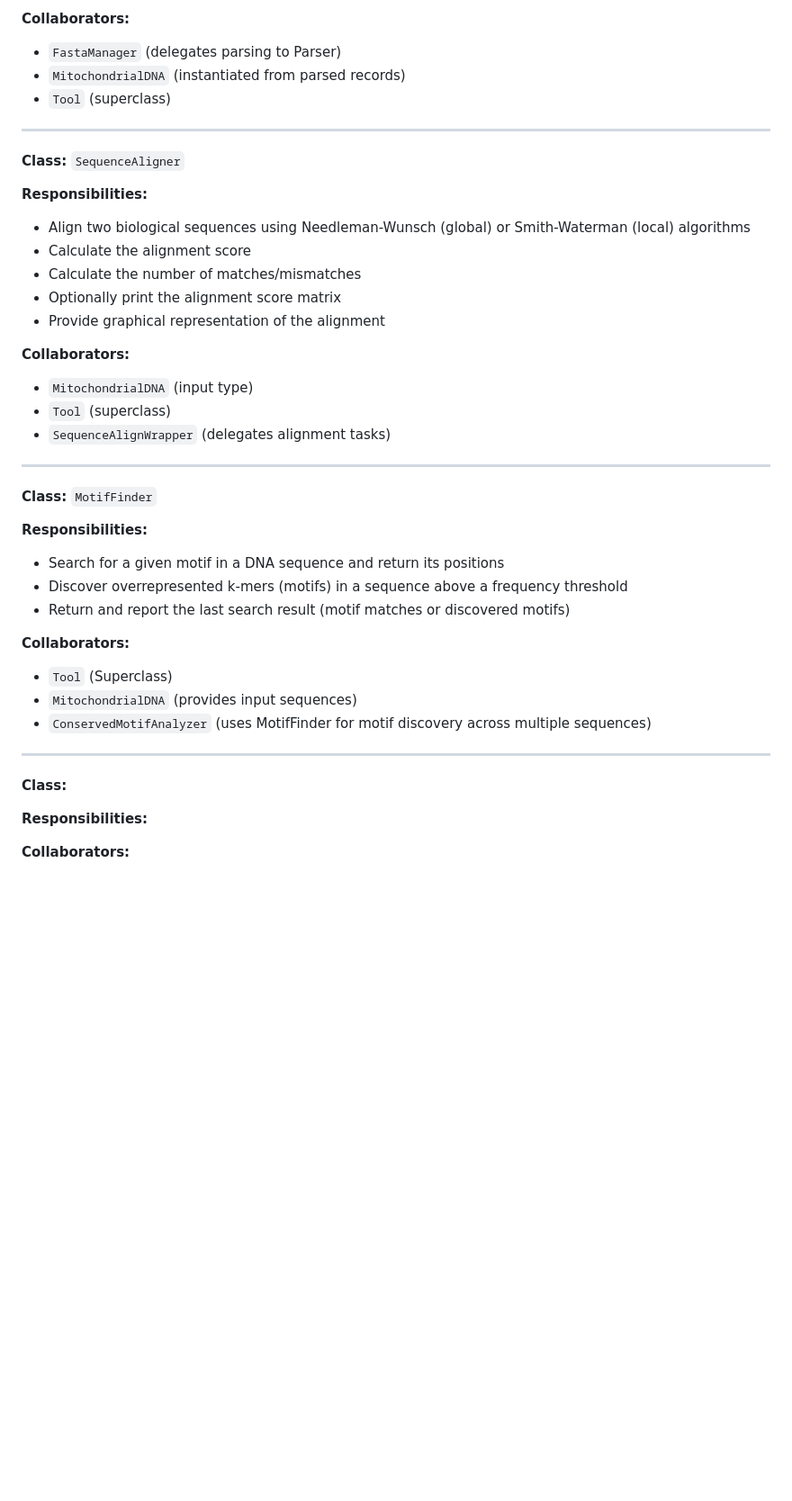
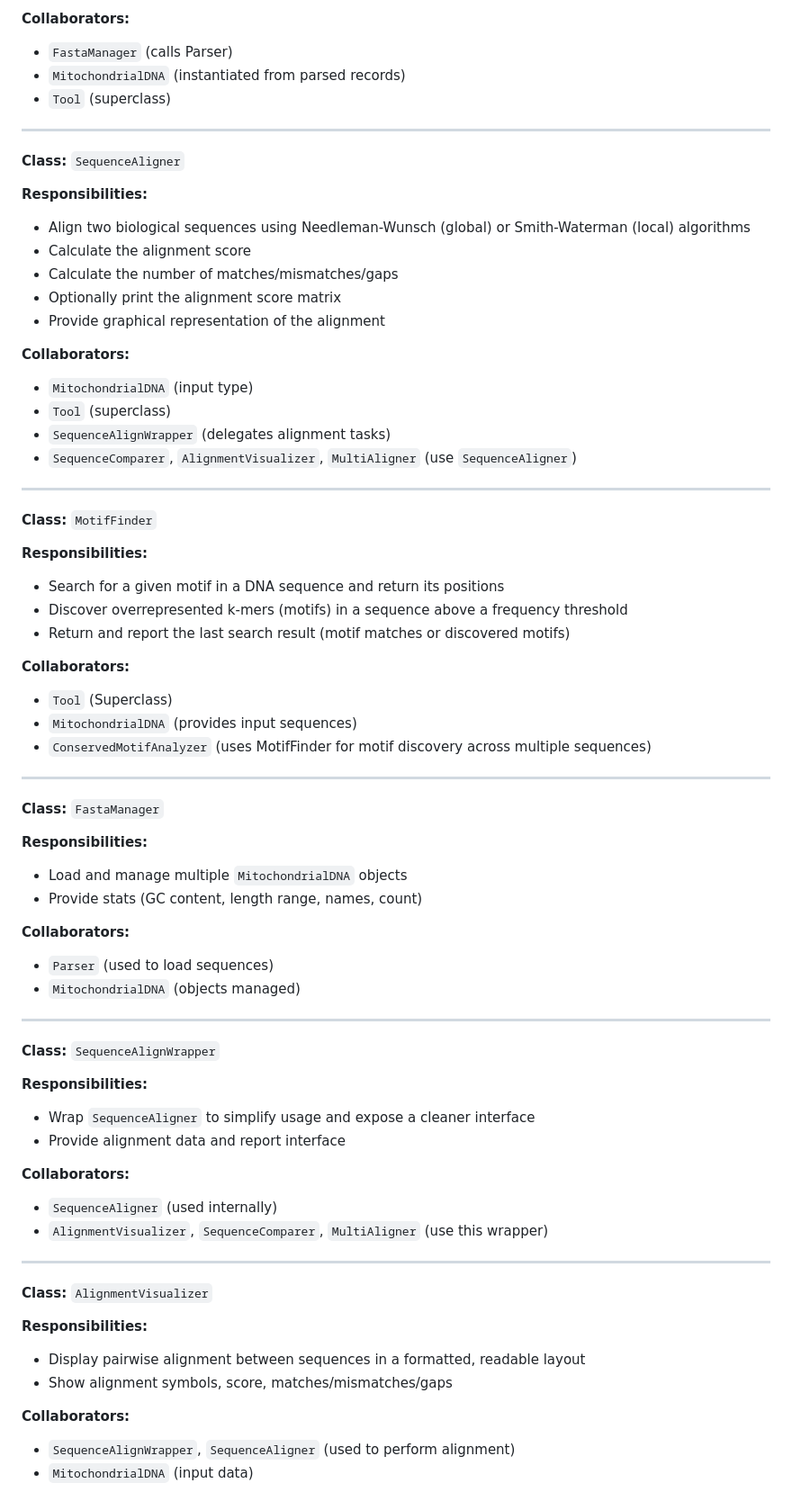
Before and after one commit to hades-k/bio_seq_analyzer, a Markdown page: documentation.md, the part around the change printed below. Shown: that part at 90% size. Rendered like a GitHub page; blank space fills up the shorter version.

```diff
--- a/documentation.md
+++ b/documentation.md
@@ -59,7 +60,7 @@ This document provides a detailed overview of the classes and methods used in th
 
 **Collaborators:**
 
-- `FastaManager` (delegates parsing to Parser)
+- `FastaManager` (calls Parser)
 - `MitochondrialDNA` (instantiated from parsed records)
 - `Tool` (superclass)
 
@@ -70,7 +71,7 @@ This document provides a detailed overview of the classes and methods used in th
 **Responsibilities:**
 - Align two biological sequences using Needleman-Wunsch (global) or Smith-Waterman (local) algorithms
 - Calculate the alignment score
-- Calculate the number of matches/mismatches
+- Calculate the number of matches/mismatches/gaps
 - Optionally print the alignment score matrix
 - Provide graphical representation of the alignment
 
@@ -78,6 +79,7 @@ This document provides a detailed overview of the classes and methods used in th
 - `MitochondrialDNA` (input type)
 - `Tool` (superclass)
 - `SequenceAlignWrapper` (delegates alignment tasks)
+- `SequenceComparer`, `AlignmentVisualizer`, `MultiAligner` (use `SequenceAligner`)
 
 ----
 
@@ -93,11 +95,39 @@ This document provides a detailed overview of the classes and methods used in th
 - `MitochondrialDNA` (provides input sequences)
 - `ConservedMotifAnalyzer` (uses MotifFinder for motif discovery across multiple sequences)
 
+----
+
+**Class:** `FastaManager`
+
+**Responsibilities:**
+- Load and manage multiple `MitochondrialDNA` objects
+- Provide stats (GC content, length range, names, count)
+
+**Collaborators:**
+- `Parser` (used to load sequences)
+- `MitochondrialDNA` (objects managed)
 
 ----
 
-**Class:**
+**Class:** `SequenceAlignWrapper`
 
 **Responsibilities:**
+- Wrap `SequenceAligner` to simplify usage and expose a cleaner interface
+- Provide alignment data and report interface
 
 **Collaborators:**
+- `SequenceAligner` (used internally)
+- `AlignmentVisualizer`, `SequenceComparer`, `MultiAligner` (use this wrapper)
+
+----
+
+**Class:** `AlignmentVisualizer`
+
+**Responsibilities:**
+- Display pairwise alignment between sequences in a formatted, readable layout
+- Show alignment symbols, score, matches/mismatches/gaps
+
+**Collaborators:**
+- `SequenceAlignWrapper`, `SequenceAligner` (used to perform alignment)
+- `MitochondrialDNA` (input data)
+
```
Also changed, not shown: other parts of documentation.md (+39 -1 lines).
